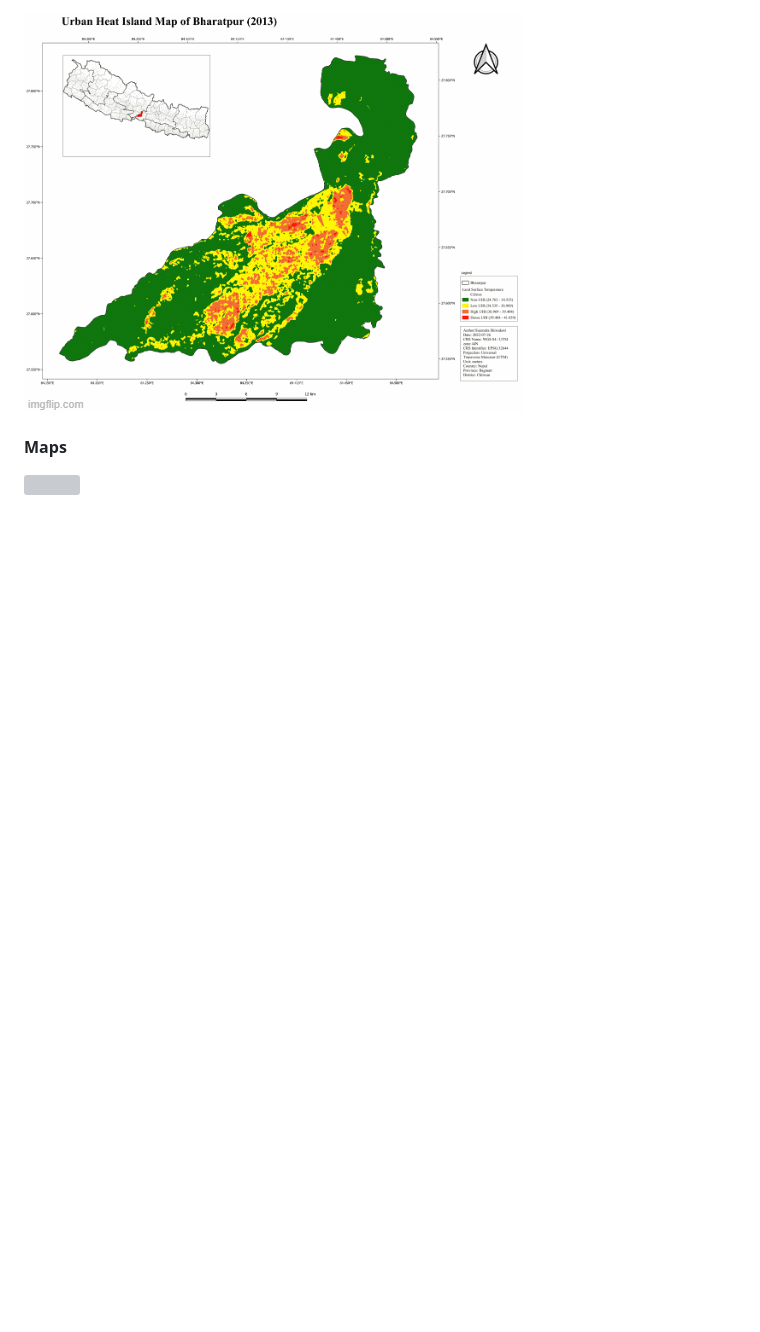
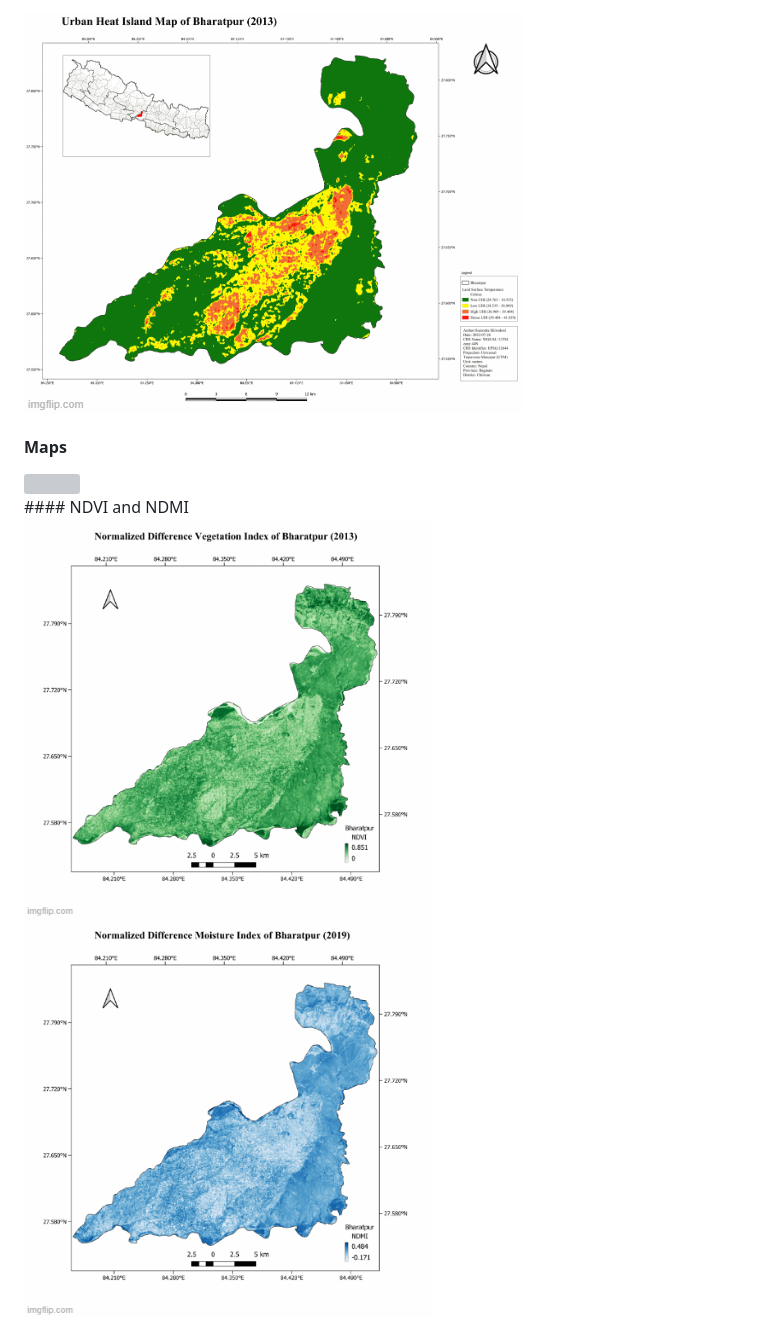
Before and after one commit to shiwakotisurendra/Master-thesis-Surendra, a Markdown page: README.md, the part around the change. Rendered like a GitHub page; blank space fills up the shorter version; grey boxes are pictures that could not be loaded.

```diff
--- a/README.md
+++ b/README.md
@@ -41,3 +41,8 @@ Python (GDAL,geopandas,numpy,rasterio,pandas,matplotlib,seaborn,pylandtemp) , QG
 <div>
   <img src='https://github.com/shiwakotisurendra/Master-thesis-Surendra/blob/master/images/thesis-1.gif' height=400px>
 </div>
+#### NDVI and NDMI
+<div>
+  <img src='https://github.com/shiwakotisurendra/Master-thesis-Surendra/blob/master/images/ndvi.gif' height=400px>
+  <img src='https://github.com/shiwakotisurendra/Master-thesis-Surendra/blob/master/images/ndmi.gif' height=400px>
+</div>
```
